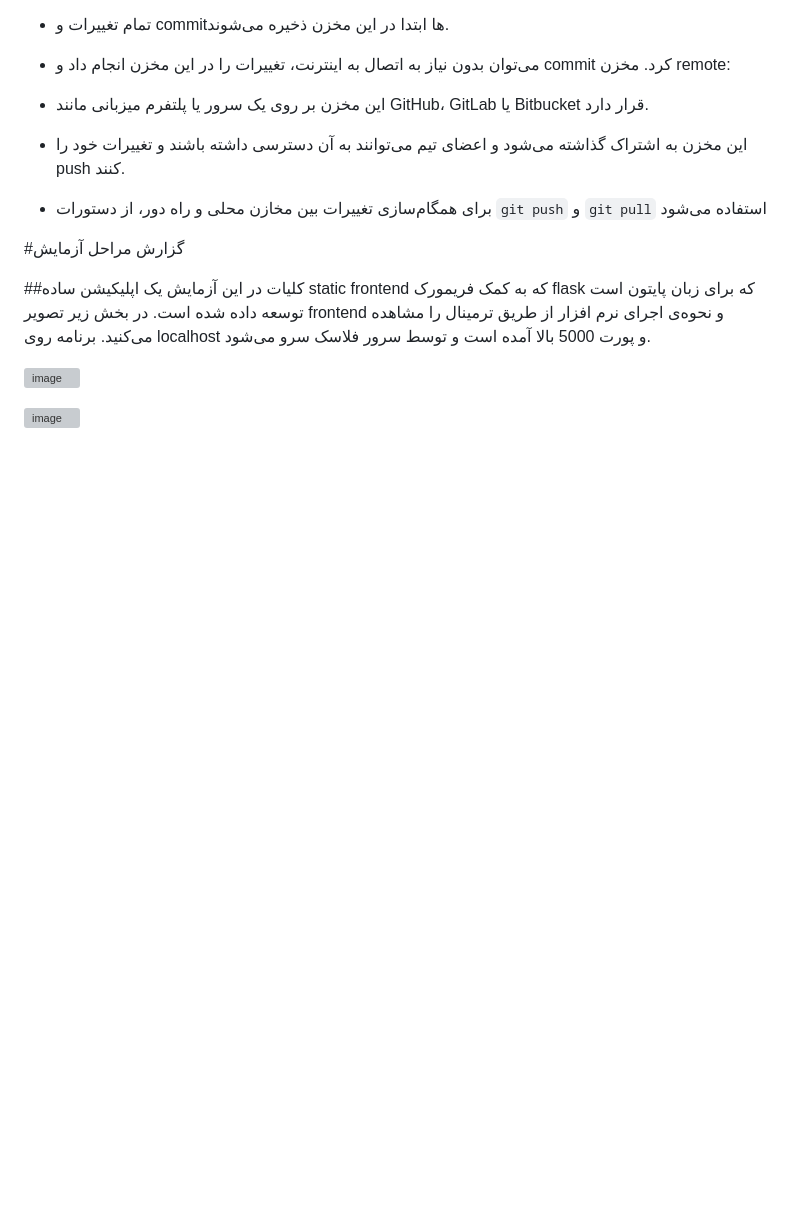
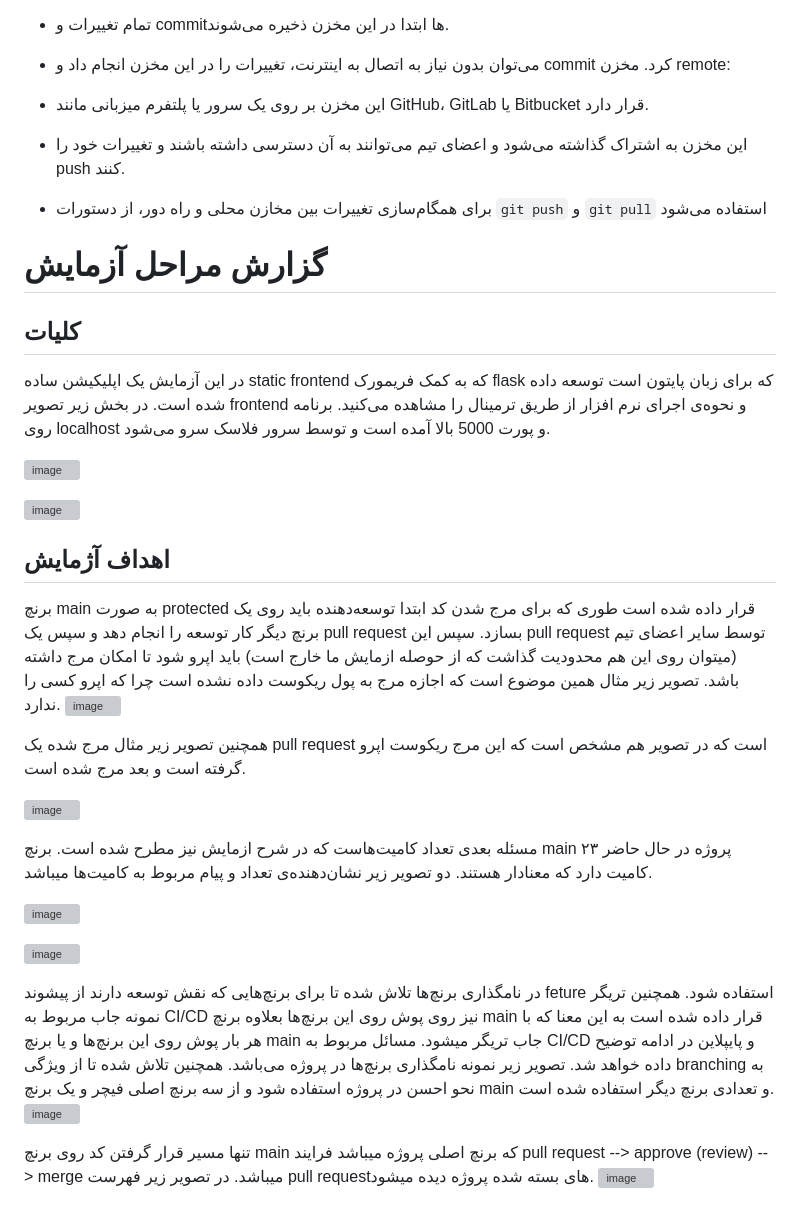
Before and after one commit to mhdolatabadi/SE-Lab-Report1, a Markdown page: README.md, the part around the change. Drawn GitHub-style; blank space fills up the shorter version; grey boxes are pictures that could not be loaded.

```diff
--- a/README.md
+++ b/README.md
@@ -59,11 +59,34 @@ Rollback: اگر به هر دلیلی commit, pull-request موفق نشود،
 
 
 
-#گزارش مراحل آزمایش
+# گزارش مراحل آزمایش
 
-##کلیات
+## کلیات
 در این آزمایش یک اپلیکیشن ساده static frontend که به کمک فریمورک flask که برای زبان پایتون است توسعه داده شده است. در بخش زیر تصویر frontend و نحوه‌ی اجرای نرم افزار از طریق ترمینال را مشاهده می‌کنید. برنامه روی localhost و پورت 5000 بالا آمده است و توسط سرور فلاسک سرو می‌شود.
 
 ![image](https://github.com/user-attachments/assets/bd92abc4-8b5b-4c34-9aea-ac7377880fde)
 
 ![image](https://github.com/user-attachments/assets/d3ac845e-42b8-4704-aa08-855033f00e17)
+
+## اهداف آژمایش
+
+برنچ main به صورت protected قرار داده شده است طوری که برای مرج شدن کد ابتدا توسعه‌دهنده باید روی یک برنچ دیگر کار توسعه را انجام دهد و سپس یک pull request بسازد. سپس این pull request توسط سایر اعضای تیم (میتوان روی این هم محدودیت گذاشت که از حوصله ازمایش ما خارج است) باید اپرو شود تا امکان مرج داشته باشد. تصویر زیر مثال همین موضوع است که اجازه مرج به پول ریکوست داده نشده است چرا که اپرو کسی را ندارد.
+![image](https://github.com/user-attachments/assets/cdf6fdf2-318f-485c-96a6-03bd1116cb9f)
+
+همچنین تصویر زیر مثال مرج شده یک pull request است که در تصویر هم مشخص است که این مرج ریکوست اپرو گرفته است و بعد مرج شده است.
+
+![image](https://github.com/user-attachments/assets/142dfce8-a6e3-470d-ad30-b7acc41be112)
+
+مسئله بعدی تعداد کامیت‌هاست که در شرح ازمایش نیز مطرح شده است. برنچ main پروژه در حال حاضر ۲۳ کامیت دارد که معنادار هستند. دو تصویر زیر نشان‌دهنده‌ی تعداد و پیام مربوط به کامیت‌ها میباشد.
+
+![image](https://github.com/user-attachments/assets/3c343898-41b2-4cf3-ba94-b768cffeb976)
+
+![image](https://github.com/user-attachments/assets/bc52a603-984a-4056-9536-92d8ec033eee)
+
+در نامگذاری برنچ‌ها تلاش شده تا برای برنچ‌هایی که نقش توسعه دارند از پیشوند feture استفاده شود. همچنین تریگر نمونه جاب مربوط به CI/CD نیز روی پوش روی این برنچ‌ها بعلاوه برنچ main قرار داده شده است به این معنا که با هر بار پوش روی این برنچ‌ها و یا برنچ main جاب تریگر میشود. مسائل مربوط به CI/CD و پایپلاین در ادامه توضیح داده خواهد شد. تصویر زیر نمونه نامگذاری برنچ‌ها در پروژه می‌باشد. همچنین تلاش شده تا از ویژگی branching به نحو احسن در پروژه استفاده شود و از سه برنچ اصلی فیچر و یک برنچ main و تعدادی برنچ دیگر استفاده شده است.
+![image](https://github.com/user-attachments/assets/757df857-5653-4770-831d-82eddb0f974a)
+
+
+
+تنها مسیر قرار گرفتن کد روی برنچ main که برنچ اصلی پروژه میباشد فرایند pull request --> approve (review) --> merge میباشد. در تصویر زیر فهرست pull requestهای بسته شده پروژه دیده میشود.
+![image](https://github.com/user-attachments/assets/b17ddba4-9b9e-4ac9-953e-32ced860a593)
```
